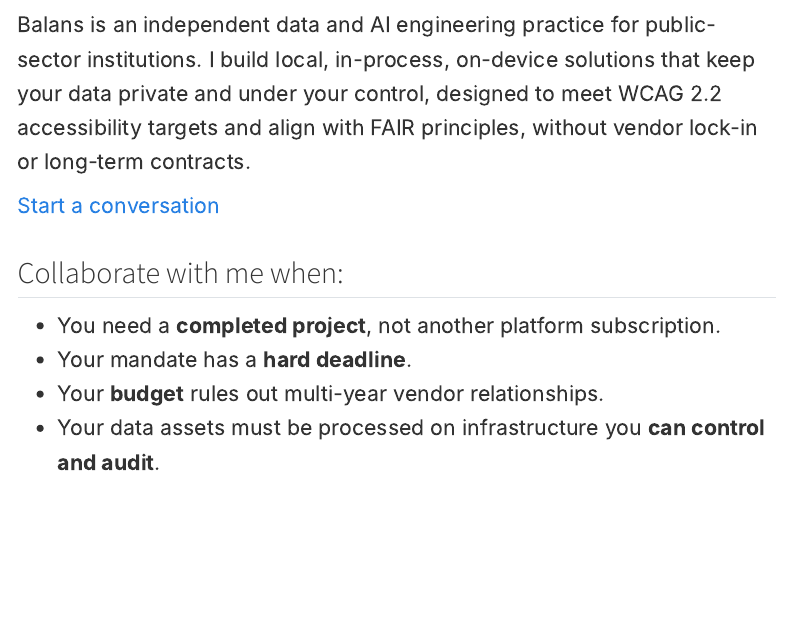
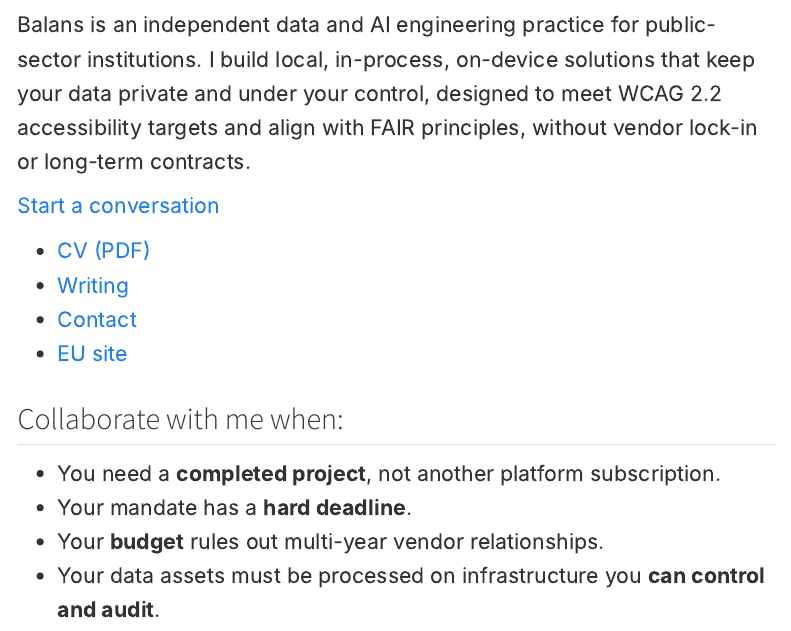
Before and after one commit to balans-ca/balans-ca, a Quarto document (index.qmd): the page in a window 1100 px wide, from 140 px down. Rendered offline with R 4.5, knitr and Pandoc in place of Quarto, with nearby package versions; menus at the side of the page are left out.

Commit message:
Add page links under home CTA — With help from: Mistral Vibe v3.1.4 (mistral-large-4)

```diff
--- a/index.qmd
+++ b/index.qmd
@@ -9,6 +9,11 @@
 Balans is an independent data and AI engineering practice for public-sector institutions. I build local, in-process, on-device solutions that keep your data private and under your control, designed to meet WCAG 2.2 accessibility targets and align with FAIR principles, without vendor lock-in or long-term contracts.
 
 [Start a conversation](mailto:adam@balans.ca){.cta}
+
+- [CV (PDF)](/files/adam-slocinski-cv.pdf)
+- [Writing](writing/index.qmd)
+- [Contact](contact/index.qmd)
+- [EU site](eu/index.qmd)
 
 ::: {.pitch-card}
 ## Collaborate with me when:
```
